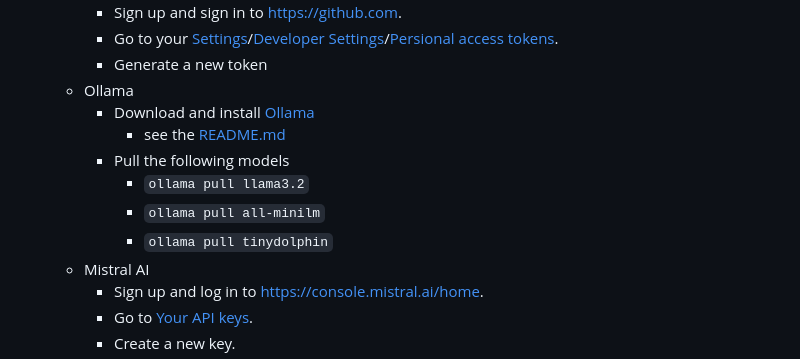
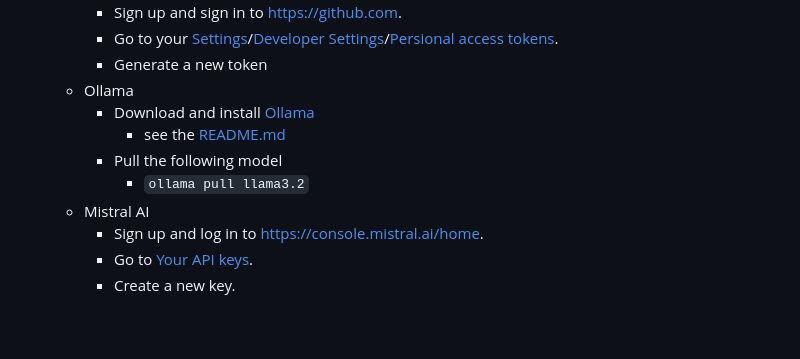
Before and after one commit to OpenLiberty/sample-langchain4j, a Markdown page: tools/README.md, the part around the change. GitHub-like rendering; blank space fills up the shorter version.

Commit message:
dev review
Signed-off-by: Gilbert Kwan <gkwan@ca.ibm.com>

```diff
--- a/tools/README.md
+++ b/tools/README.md
@@ -13,10 +13,8 @@ This example demonstrates LangChain4J in a Jakarta EE / MicroProfile application
     -   Ollama
         -   Download and install [Ollama](https://ollama.com/download)
             -   see the [README.md](https://github.com/ollama/ollama/blob/main/README.md#ollama)
-        -   Pull the following models
+        -   Pull the following model
             -   `ollama pull llama3.2`
-            -   `ollama pull all-minilm`
-            -   `ollama pull tinydolphin`
     -   Mistral AI
         -   Sign up and log in to https://console.mistral.ai/home.
         -   Go to [Your API keys](https://console.mistral.ai/api-keys).
```
Also changed, not shown: streaming-chat/README.md (+1 -1 lines).
